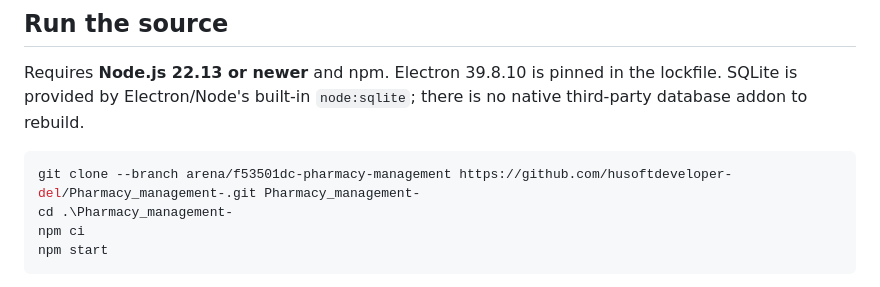
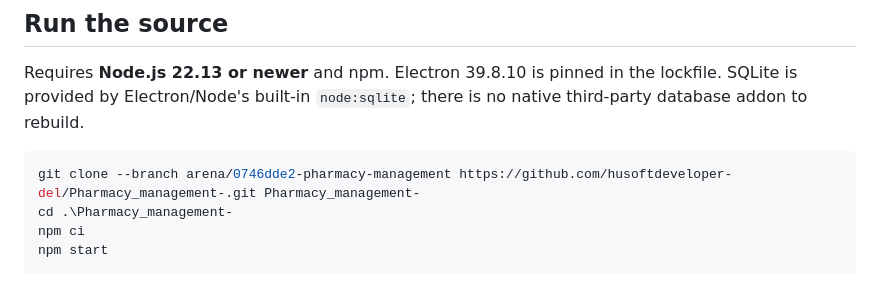
Before and after one commit to husoftdeveloper-del/Pharmacy_management-, a Markdown page: README.md, the part around the change. Drawn GitHub-style.

````diff
--- a/README.md
+++ b/README.md
@@ -24,7 +24,7 @@ The application does not need internet access after installation. Do not delete
 Requires **Node.js 22.13 or newer** and npm. Electron 39.8.10 is pinned in the lockfile. SQLite is provided by Electron/Node's built-in `node:sqlite`; there is no native third-party database addon to rebuild.
 
 ```powershell
-git clone --branch arena/f53501dc-pharmacy-management https://github.com/husoftdeveloper-del/Pharmacy_management-.git Pharmacy_management-
+git clone --branch arena/0746dde2-pharmacy-management https://github.com/husoftdeveloper-del/Pharmacy_management-.git Pharmacy_management-
 cd .\Pharmacy_management-
 npm ci
 npm start
````
Also changed, not shown: DELIVERY.md (+13 -9 lines).
